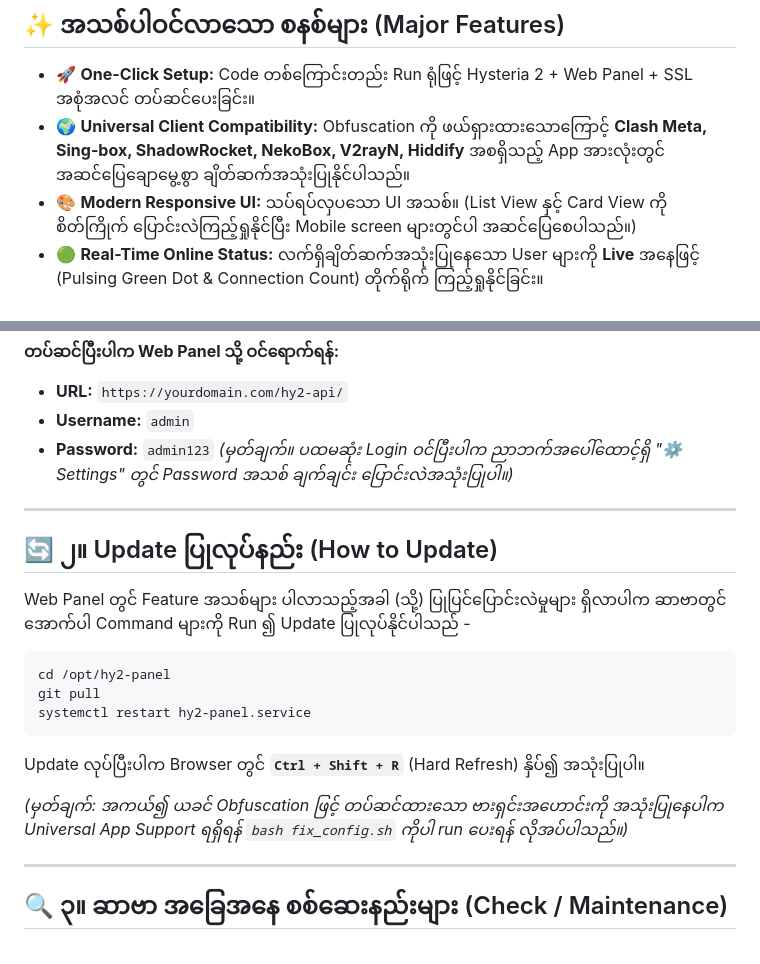
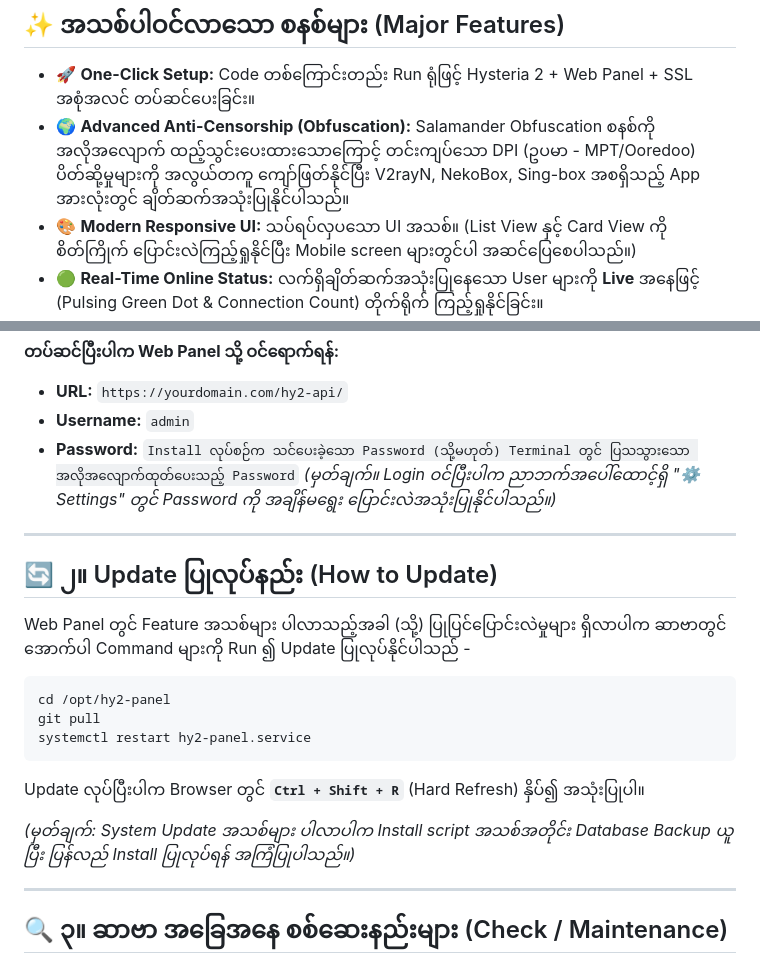
Before and after one commit to uzinlay85/zin-hy2-with-webui_version2, a Markdown page: README.md, 2 parts joined by grey strips. Rendered like a GitHub page.

Commit message:
docs: update README to reflect new obfuscation and automated password features

````diff
--- a/README.md
+++ b/README.md
@@ -4,7 +4,7 @@ Fast, Secure, and Automated Hysteria 2 VPN Server setup with a feature-rich, mod
 
 ## ✨ အသစ်ပါဝင်လာသော စနစ်များ (Major Features)
 - 🚀 **One-Click Setup:** Code တစ်ကြောင်းတည်း Run ရုံဖြင့် Hysteria 2 + Web Panel + SSL အစုံအလင် တပ်ဆင်ပေးခြင်း။
-- 🌍 **Universal Client Compatibility:** Obfuscation ကို ဖယ်ရှားထားသောကြောင့် **Clash Meta, Sing-box, ShadowRocket, NekoBox, V2rayN, Hiddify** အစရှိသည့် App အားလုံးတွင် အဆင်ပြေချောမွေ့စွာ ချိတ်ဆက်အသုံးပြုနိုင်ပါသည်။
+- 🌍 **Advanced Anti-Censorship (Obfuscation):** Salamander Obfuscation စနစ်ကို အလိုအလျောက် ထည့်သွင်းပေးထားသောကြောင့် တင်းကျပ်သော DPI (ဥပမာ - MPT/Ooredoo) ပိတ်ဆို့မှုများကို အလွယ်တကူ ကျော်ဖြတ်နိုင်ပြီး V2rayN, NekoBox, Sing-box အစရှိသည့် App အားလုံးတွင် ချိတ်ဆက်အသုံးပြုနိုင်ပါသည်။
 - 🎨 **Modern Responsive UI:** သပ်ရပ်လှပသော UI အသစ်။ (List View နှင့် Card View ကို စိတ်ကြိုက် ပြောင်းလဲကြည့်ရှုနိုင်ပြီး Mobile screen များတွင်ပါ အဆင်ပြေစေပါသည်။)
 - 🟢 **Real-Time Online Status:** လက်ရှိချိတ်ဆက်အသုံးပြုနေသော User များကို **Live** အနေဖြင့် (Pulsing Green Dot & Connection Count) တိုက်ရိုက် ကြည့်ရှုနိုင်ခြင်း။
 - ⏱️ **Last Seen Tracking:** Offline ဖြစ်သွားသော User များ နောက်ဆုံးချိတ်ဆက်ခဲ့သည့်အချိန် (ဥပမာ - *Last seen: 5m ago*) ကို ပြသပေးခြင်း။
@@ -30,8 +30,8 @@ bash <(curl -fsSL https://raw.githubusercontent.com/uzinlay85/zin-hy2-with-webui
 **တပ်ဆင်ပြီးပါက Web Panel သို့ ဝင်ရောက်ရန်:**
 - **URL:** `https://yourdomain.com/hy2-api/`
 - **Username:** `admin`
-- **Password:** `admin123`
-*(မှတ်ချက်။ ပထမဆုံး Login ဝင်ပြီးပါက ညာဘက်အပေါ်ထောင့်ရှိ "⚙️ Settings" တွင် Password အသစ် ချက်ချင်း ပြောင်းလဲအသုံးပြုပါ။)*
+- **Password:** `Install လုပ်စဉ်က သင်ပေးခဲ့သော Password (သို့မဟုတ်) Terminal တွင် ပြသသွားသော အလိုအလျောက်ထုတ်ပေးသည့် Password`
+*(မှတ်ချက်။ Login ဝင်ပြီးပါက ညာဘက်အပေါ်ထောင့်ရှိ "⚙️ Settings" တွင် Password ကို အချိန်မရွေး ပြောင်းလဲအသုံးပြုနိုင်ပါသည်။)*
 
 ---
 
@@ -46,7 +46,7 @@ systemctl restart hy2-panel.service
 ```
 Update လုပ်ပြီးပါက Browser တွင် **`Ctrl + Shift + R`** (Hard Refresh) နှိပ်၍ အသုံးပြုပါ။
 
-*(မှတ်ချက်: အကယ်၍ ယခင် Obfuscation ဖြင့် တပ်ဆင်ထားသော ဗားရှင်းအဟောင်းကို အသုံးပြုနေပါက Universal App Support ရရှိရန် `bash fix_config.sh` ကိုပါ run ပေးရန် လိုအပ်ပါသည်။)*
+*(မှတ်ချက်: System Update အသစ်များ ပါလာပါက Install script အသစ်အတိုင်း Database Backup ယူပြီး ပြန်လည် Install ပြုလုပ်ရန် အကြံပြုပါသည်။)*
 
 ---
 
````
